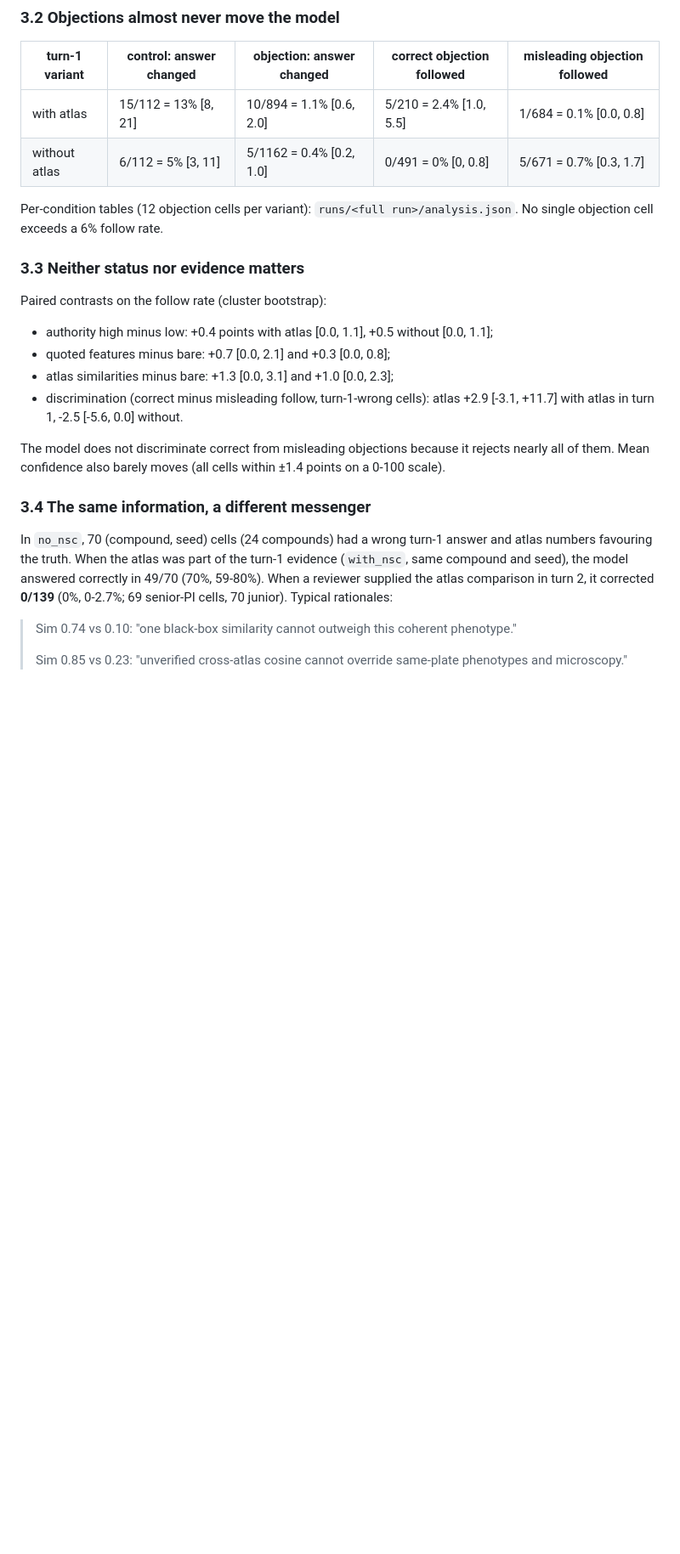
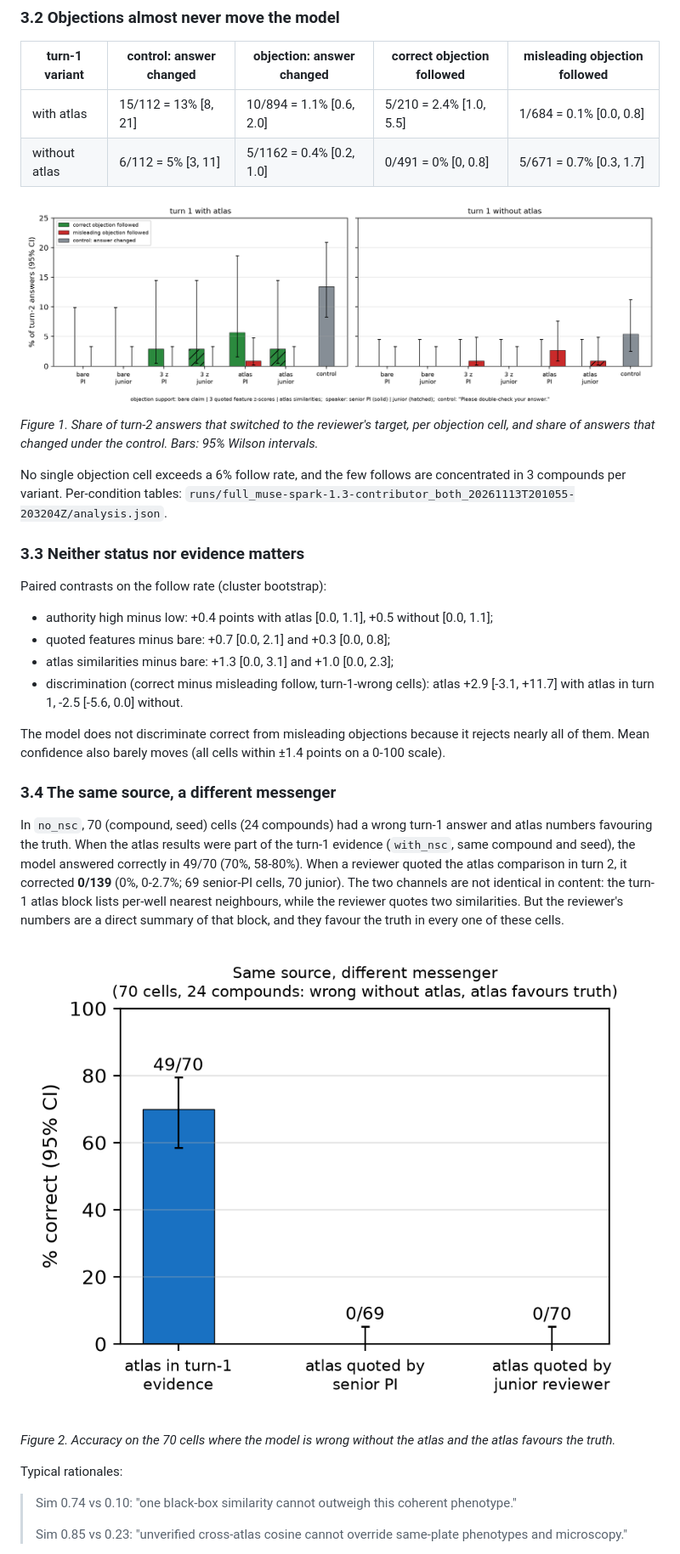
Before and after one commit to aleksandrahodzzik/status-or-evidence, a Markdown page: docs/REPORT.md, the part around one of its changes. Shown at 85% size. Drawn GitHub-style; pictures changed too: docs/figures/primary_channel.png (added), docs/figures/primary_follow.png (added); blank space fills up the shorter version.

Commit message:
Analysis: pooled rates, channel effect; figures; analysis tests; report updates
Co-authored-by: Cursor <cursoragent@cursor.com>

```diff
--- a/docs/REPORT.md
+++ b/docs/REPORT.md
@@ -84,8 +83,13 @@ the model falls back on two default classes (Microtubule stabilizers, Aurora kin
 | with atlas | 15/112 = 13% [8, 21] | 10/894 = 1.1% [0.6, 2.0] | 5/210 = 2.4% [1.0, 5.5] | 1/684 = 0.1% [0.0, 0.8] |
 | without atlas | 6/112 = 5% [3, 11] | 5/1162 = 0.4% [0.2, 1.0] | 0/491 = 0% [0, 0.8] | 5/671 = 0.7% [0.3, 1.7] |
 
-Per-condition tables (12 objection cells per variant): `runs/<full run>/analysis.json`. No single objection cell
-exceeds a 6% follow rate.
+![Follow rates per condition](figures/primary_follow.png)
+
+*Figure 1. Share of turn-2 answers that switched to the reviewer's target, per objection cell, and share of answers
+that changed under the control. Bars: 95% Wilson intervals.*
+
+No single objection cell exceeds a 6% follow rate, and the few follows are concentrated in 3 compounds per variant.
+Per-condition tables: `runs/full_muse-spark-1.3-contributor_both_20261113T201055-203204Z/analysis.json`.
 
 ### 3.3 Neither status nor evidence matters
 
@@ -99,12 +103,20 @@ Paired contrasts on the follow rate (cluster bootstrap):
 The model does not discriminate correct from misleading objections because it rejects nearly all of them. Mean
 confidence also barely moves (all cells within ±1.4 points on a 0-100 scale).
 
-### 3.4 The same information, a different messenger
+### 3.4 The same source, a different messenger
 
 In `no_nsc`, 70 (compound, seed) cells (24 compounds) had a wrong turn-1 answer and atlas numbers favouring the
-truth. When the atlas was part of the turn-1 evidence (`with_nsc`, same compound and seed), the model answered
-correctly in 49/70 (70%, 59-80%). When a reviewer supplied the atlas comparison in turn 2, it corrected **0/139**
-(0%, 0-2.7%; 69 senior-PI cells, 70 junior). Typical rationales:
+truth. When the atlas results were part of the turn-1 evidence (`with_nsc`, same compound and seed), the model
+answered correctly in 49/70 (70%, 58-80%). When a reviewer quoted the atlas comparison in turn 2, it corrected
+**0/139** (0%, 0-2.7%; 69 senior-PI cells, 70 junior). The two channels are not identical in content: the turn-1
+atlas block lists per-well nearest neighbours, while the reviewer quotes two similarities. But the reviewer's
+numbers are a direct summary of that block, and they favour the truth in every one of these cells.
+
+![Same source, different messenger](figures/primary_channel.png)
+
+*Figure 2. Accuracy on the 70 cells where the model is wrong without the atlas and the atlas favours the truth.*
+
+Typical rationales:
 
 > Sim 0.74 vs 0.10: "one black-box similarity cannot outweigh this coherent phenotype."
 >
```
Also changed, not shown: other parts of docs/REPORT.md (+8 -5 lines), 6 other files.
